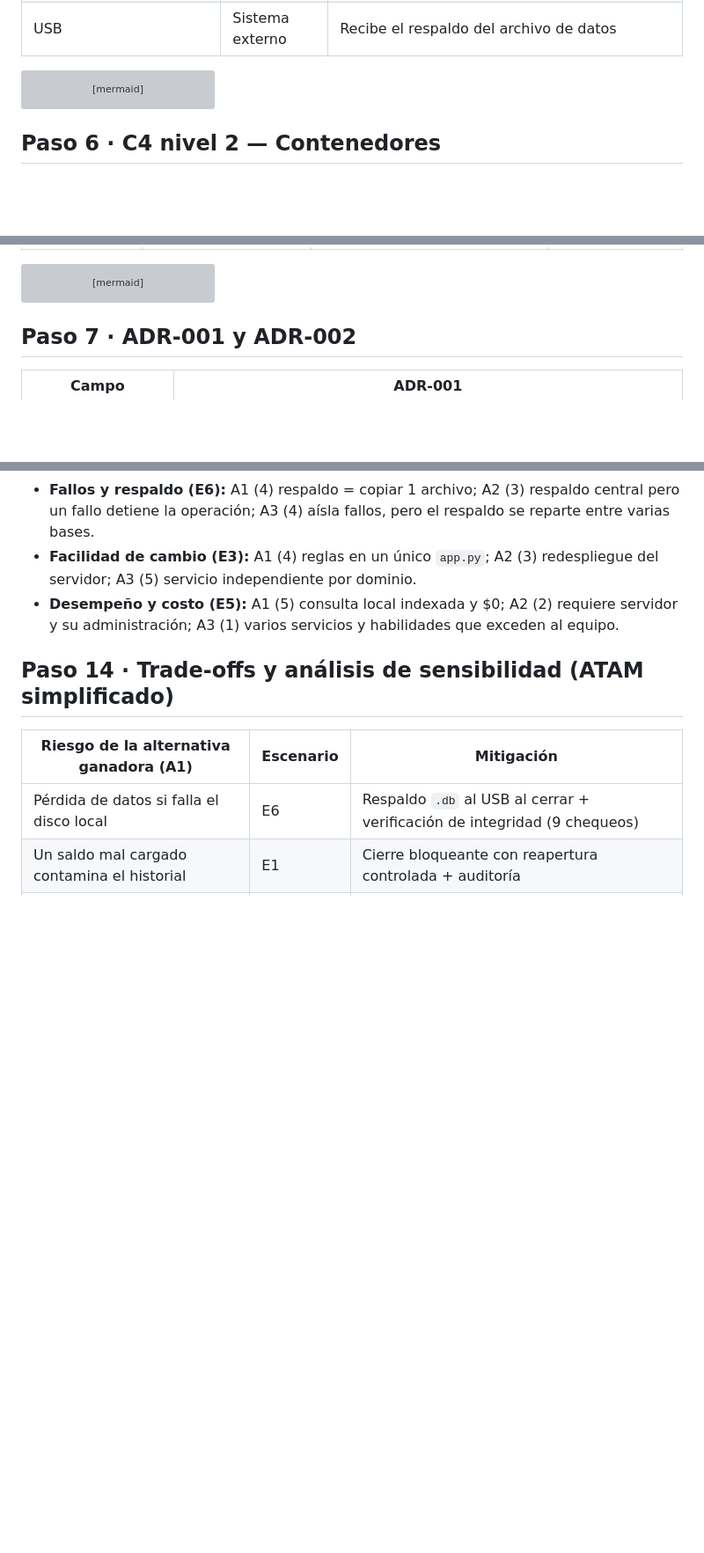
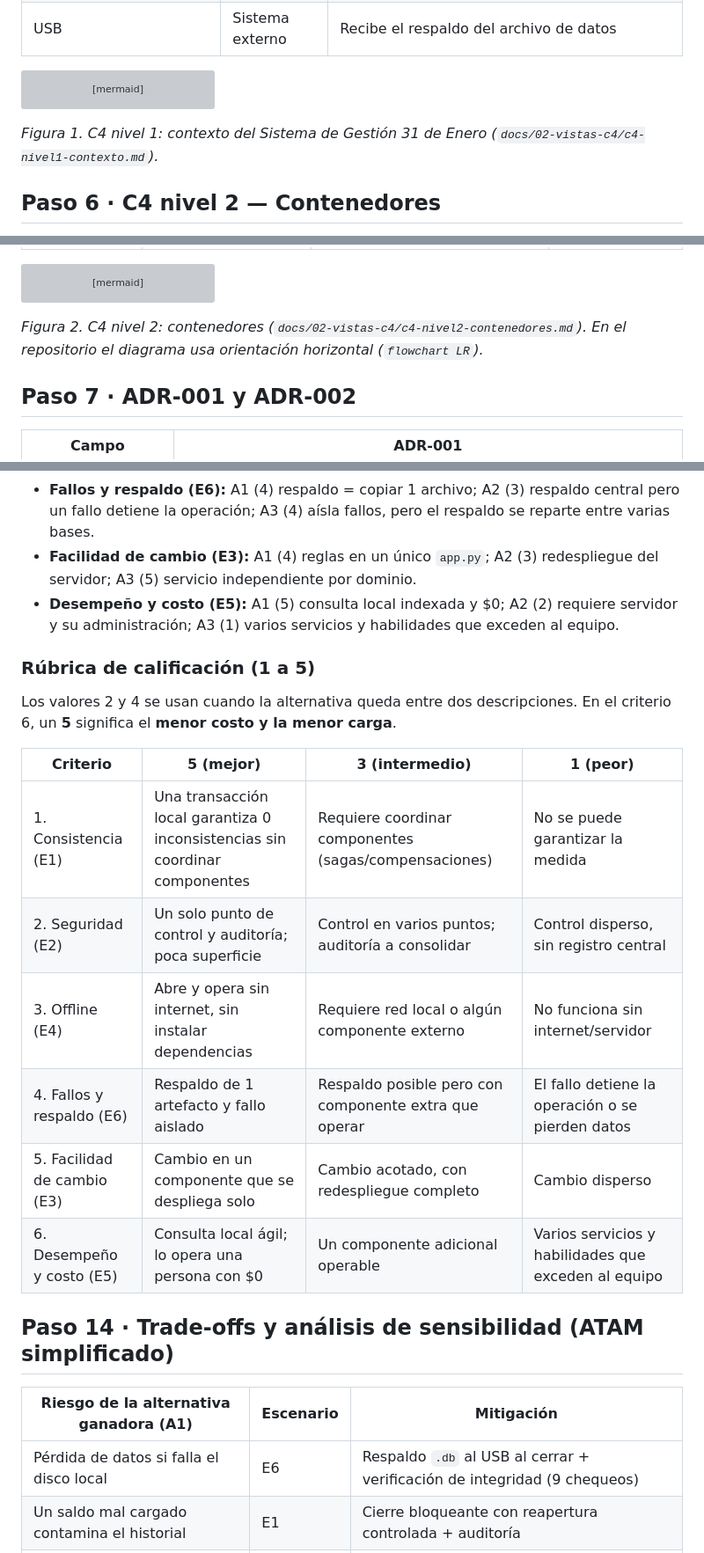
Before and after one commit to bolimirme16/modulo-gestion-31-de-enero, a Markdown page: docs/00-Dossier-de-arquitectura.md, 3 parts joined by grey strips. Shown at 88% size. Drawn GitHub-style; blank space fills up the shorter version; grey boxes are pictures that could not be loaded.

````diff
--- a/docs/00-Dossier-de-arquitectura.md
+++ b/docs/00-Dossier-de-arquitectura.md
@@ -174,6 +174,8 @@ flowchart LR
   sistema -->|"Exporta el respaldo del archivo .db con fecha"| usb
 ```
 
+*Figura 1. C4 nivel 1: contexto del Sistema de Gestión 31 de Enero (`docs/02-vistas-c4/c4-nivel1-contexto.md`).*
+
 ## Paso 6 · C4 nivel 2 — Contenedores
 
 Abre la caja del sistema para mostrar las aplicaciones y el almacén de datos con su **tecnología**, y las relaciones **etiquetadas**. Refleja la decisión de estilo del ADR-003 (Paso 15).
@@ -209,6 +211,8 @@ flowchart LR
   app -->|"Imprime comprobantes y cortes"| impresora
   db -->|"Exporta el respaldo .db con fecha"| usb
 ```
+
+*Figura 2. C4 nivel 2: contenedores (`docs/02-vistas-c4/c4-nivel2-contenedores.md`). En el repositorio el diagrama usa orientación horizontal (`flowchart LR`).*
 
 ## Paso 7 · ADR-001 y ADR-002
 
@@ -321,6 +328,19 @@ Justificación observable de cada calificación:
 - **Facilidad de cambio (E3):** A1 (4) reglas en un único `app.py`; A2 (3) redespliegue del servidor; A3 (5) servicio independiente por dominio.
 - **Desempeño y costo (E5):** A1 (5) consulta local indexada y $0; A2 (2) requiere servidor y su administración; A3 (1) varios servicios y habilidades que exceden al equipo.
 
+### Rúbrica de calificación (1 a 5)
+
+Los valores 2 y 4 se usan cuando la alternativa queda entre dos descripciones. En el criterio 6, un **5** significa el **menor costo y la menor carga**.
+
+| Criterio | 5 (mejor) | 3 (intermedio) | 1 (peor) |
+|----------|-----------|----------------|----------|
+| 1. Consistencia (E1) | Una transacción local garantiza 0 inconsistencias sin coordinar componentes | Requiere coordinar componentes (sagas/compensaciones) | No se puede garantizar la medida |
+| 2. Seguridad (E2) | Un solo punto de control y auditoría; poca superficie | Control en varios puntos; auditoría a consolidar | Control disperso, sin registro central |
+| 3. Offline (E4) | Abre y opera sin internet, sin instalar dependencias | Requiere red local o algún componente externo | No funciona sin internet/servidor |
+| 4. Fallos y respaldo (E6) | Respaldo de 1 artefacto y fallo aislado | Respaldo posible pero con componente extra que operar | El fallo detiene la operación o se pierden datos |
+| 5. Facilidad de cambio (E3) | Cambio en un componente que se despliega solo | Cambio acotado, con redespliegue completo | Cambio disperso |
+| 6. Desempeño y costo (E5) | Consulta local ágil; lo opera una persona con $0 | Un componente adicional operable | Varios servicios y habilidades que exceden al equipo |
+
 ## Paso 14 · Trade-offs y análisis de sensibilidad (ATAM simplificado)
 
 | Riesgo de la alternativa ganadora (A1) | Escenario | Mitigación |
````
Also changed, not shown: other parts of docs/00-Dossier-de-arquitectura.md (+25 -0 lines).
